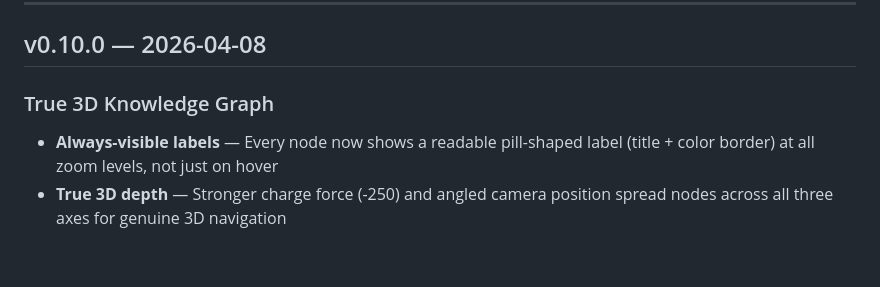
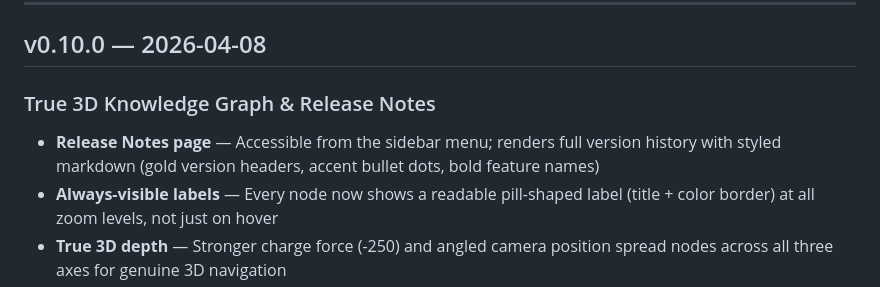
Before and after one commit to DoriKafri/GoldenGoose, a Markdown page: RELEASE_NOTES.md, the part around the change. Drawn GitHub-style; blank space fills up the shorter version.

Commit message:
Update release notes with Release Notes page feature
Co-Authored-By: Claude Opus 4.6 <noreply@anthropic.com>

```diff
--- a/RELEASE_NOTES.md
+++ b/RELEASE_NOTES.md
@@ -4,7 +4,8 @@
 
 ## v0.10.0 — 2026-04-08
 
-### True 3D Knowledge Graph
+### True 3D Knowledge Graph & Release Notes
+- **Release Notes page** — Accessible from the sidebar menu; renders full version history with styled markdown (gold version headers, accent bullet dots, bold feature names)
 - **Always-visible labels** — Every node now shows a readable pill-shaped label (title + color border) at all zoom levels, not just on hover
 - **True 3D depth** — Stronger charge force (-250) and angled camera position spread nodes across all three axes for genuine 3D navigation
 - **Rich lighting** — 5-light setup: ambient + 2 directional + 2 colored point lights for realistic shading and depth perception
```
